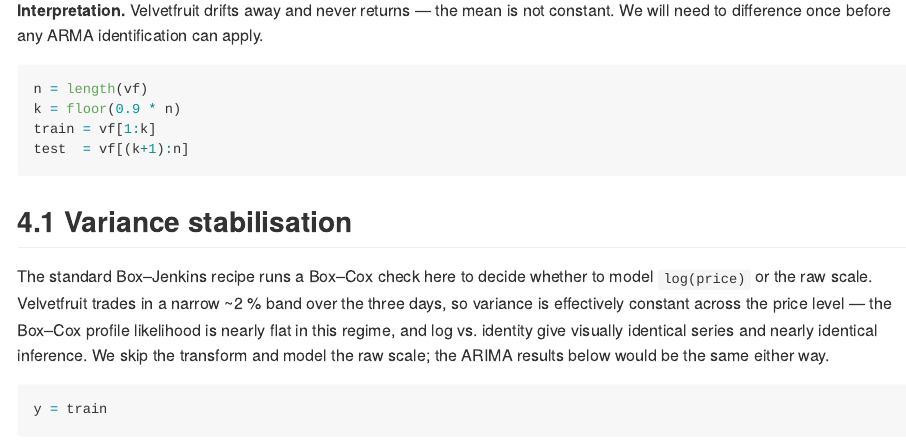
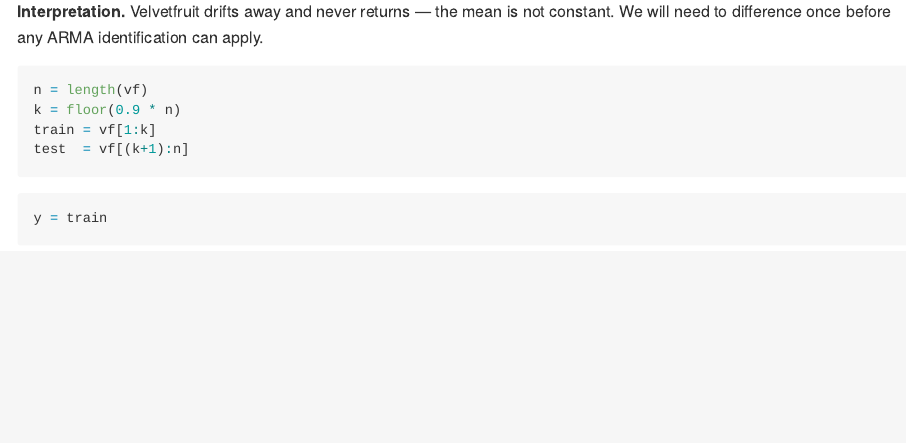
Before and after one commit to TommySailami/imc-time-series-report, an R Markdown document (README.Rmd): the page in a window 1100 px wide, from 8870 px down before the commit and from 8850 px down after it, so that both start at the same text. The pictures show the output file README.md that the author committed with the source, drawn offline in the style of GitHub.

Commit message:
delete variance stuff

````diff
--- a/README.Rmd
+++ b/README.Rmd
@@ -173,10 +173,6 @@ k = floor(0.9 * n)
 train = vf[1:k]
 test  = vf[(k+1):n]
 ```
-
-## Variance stabilisation
-
-The standard Box–Jenkins recipe runs a Box–Cox check here to decide whether to model `log(price)` or the raw scale. Velvetfruit trades in a narrow ~2 % band over the three days, so variance is effectively constant across the price level — the Box–Cox profile likelihood is nearly flat in this regime, and log vs. identity give visually identical series and nearly identical inference. We skip the transform and model the raw scale; the ARIMA results below would be the same either way.
 
 ```{r vf-y}
 y = train
````
Also changed, not shown: README.md.
